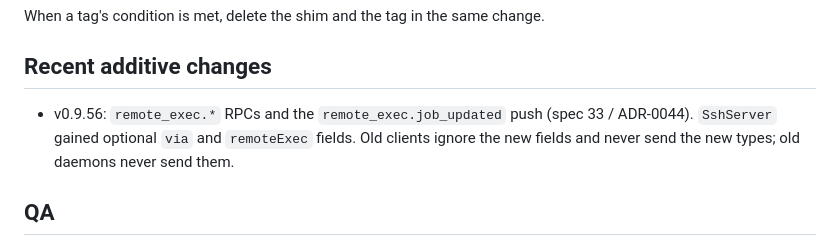
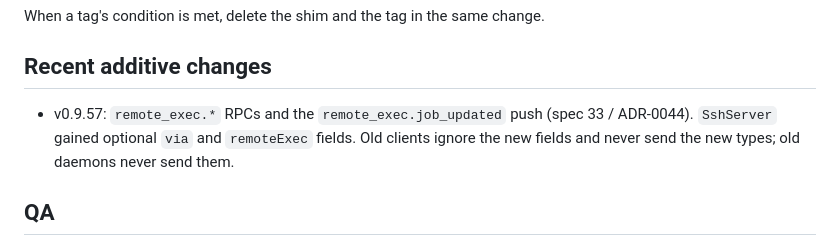
Before and after one commit to knoobdev/jagentdesk, a Markdown page: docs/protocol-compatibility.md, the part around the change. Rendered like a GitHub page.

```diff
--- a/docs/protocol-compatibility.md
+++ b/docs/protocol-compatibility.md
@@ -56,7 +56,7 @@ When a tag's condition is met, delete the shim and the tag in the same change.
 
 ## Recent additive changes
 
-- v0.9.56: `remote_exec.*` RPCs and the `remote_exec.job_updated` push (spec 33 / ADR-0044). `SshServer` gained optional `via` and `remoteExec` fields. Old clients ignore the new fields and never send the new types; old daemons never send them.
+- v0.9.57: `remote_exec.*` RPCs and the `remote_exec.job_updated` push (spec 33 / ADR-0044). `SshServer` gained optional `via` and `remoteExec` fields. Old clients ignore the new fields and never send the new types; old daemons never send them.
 
 ## QA
 
```
Also changed, not shown: CHANGELOG.md (+52 -1 lines), README.md (+20 -0 lines), docs/remote-tasks.md (added, +78 -0 lines), docs/media/remote-tasks-chat.png (added), docs/media/remote-tasks-server.png (added), 12 other files.
